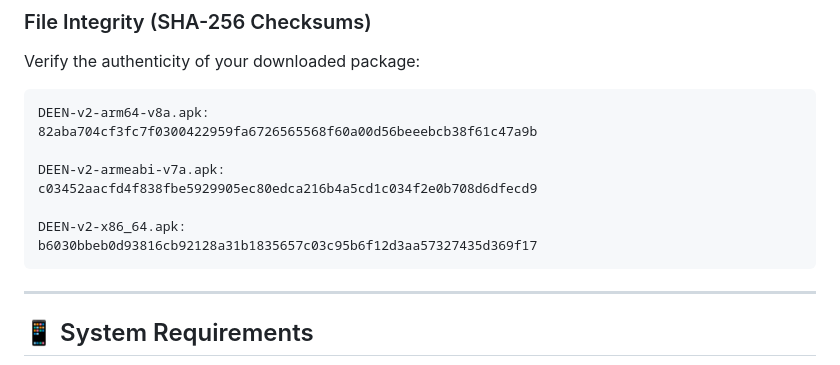
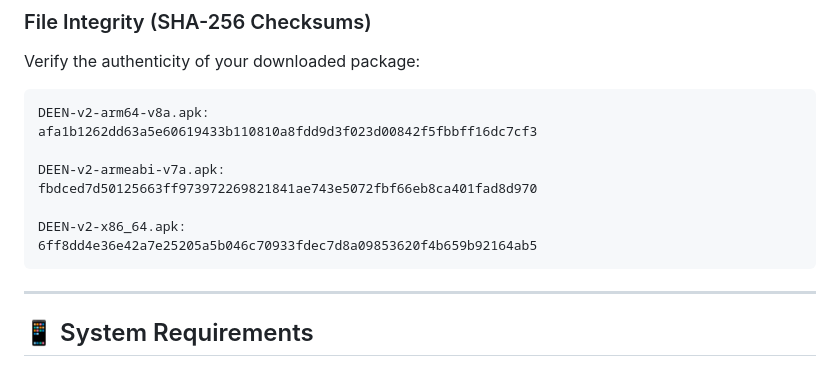
Before and after one commit to Deep007h/DEEN, a Markdown page: README.md, the part around the change. Rendered like a GitHub page.

Commit message:
docs: update README with new DEEN v2 SHA-256 checksums

````diff
--- a/README.md
+++ b/README.md
@@ -136,13 +136,13 @@ Verify the authenticity of your downloaded package:
 
 ```text
 DEEN-v2-arm64-v8a.apk:
-82aba704cf3fc7f0300422959fa6726565568f60a00d56beeebcb38f61c47a9b
+afa1b1262dd63a5e60619433b110810a8fdd9d3f023d00842f5fbbff16dc7cf3
 
 DEEN-v2-armeabi-v7a.apk:
-c03452aacfd4f838fbe5929905ec80edca216b4a5cd1c034f2e0b708d6dfecd9
+fbdced7d50125663ff973972269821841ae743e5072fbf66eb8ca401fad8d970
 
 DEEN-v2-x86_64.apk:
-b6030bbeb0d93816cb92128a31b1835657c03c95b6f12d3aa57327435d369f17
+6ff8dd4e36e42a7e25205a5b046c70933fdec7d8a09853620f4b659b92164ab5
 ```
 
 ---
````
